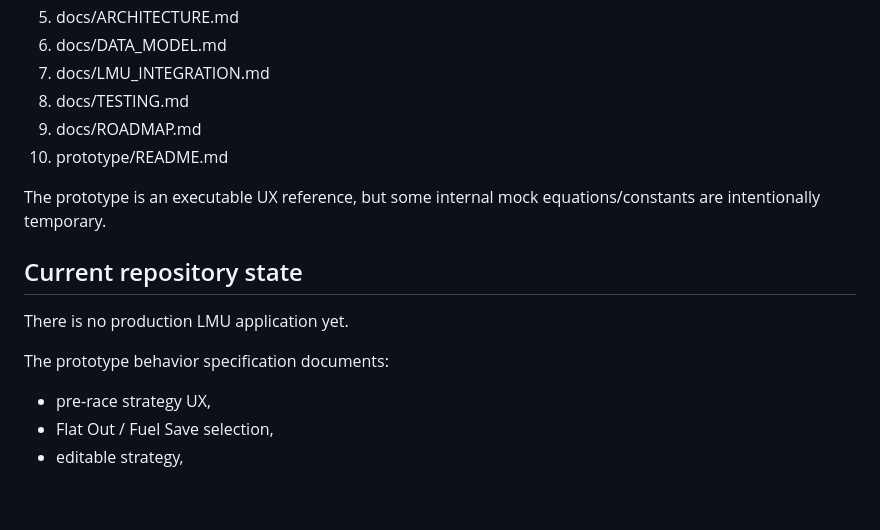
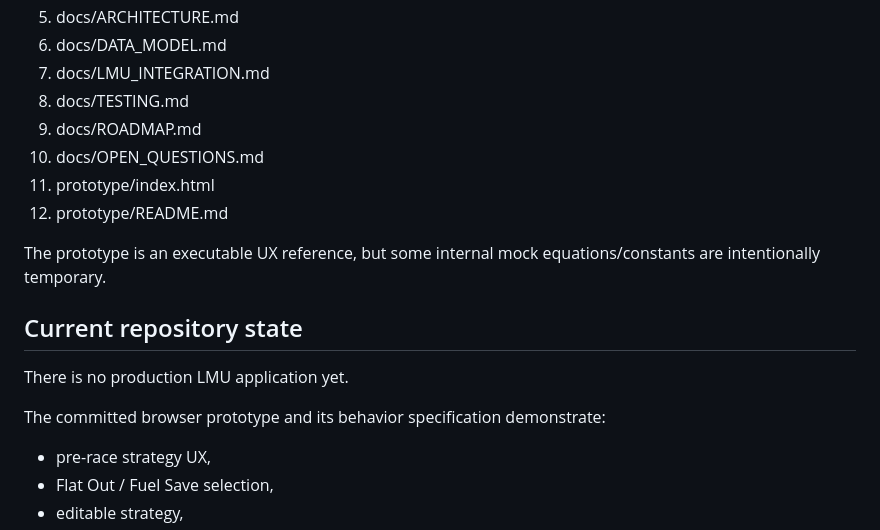
Before and after one commit to ohjy1006kenneth/lmu-strategy-engineer, a Markdown page: docs/ORCHESTRATION_HANDOFF.md, the part around the change. Drawn GitHub-style; blank space fills up the shorter version.

Commit message:
docs: complete orchestration handoff links

```diff
--- a/docs/ORCHESTRATION_HANDOFF.md
+++ b/docs/ORCHESTRATION_HANDOFF.md
@@ -19,7 +19,9 @@ If documents appear to conflict, use this order:
 7. docs/LMU_INTEGRATION.md
 8. docs/TESTING.md
 9. docs/ROADMAP.md
-10. prototype/README.md
+10. docs/OPEN_QUESTIONS.md
+11. prototype/index.html
+12. prototype/README.md
 
 The prototype is an executable UX reference, but some internal mock equations/constants are intentionally temporary.
 
@@ -27,7 +29,7 @@ The prototype is an executable UX reference, but some internal mock equations/co
 
 There is no production LMU application yet.
 
-The prototype behavior specification documents:
+The committed browser prototype and its behavior specification demonstrate:
 - pre-race strategy UX,
 - Flat Out / Fuel Save selection,
 - editable strategy,
```
